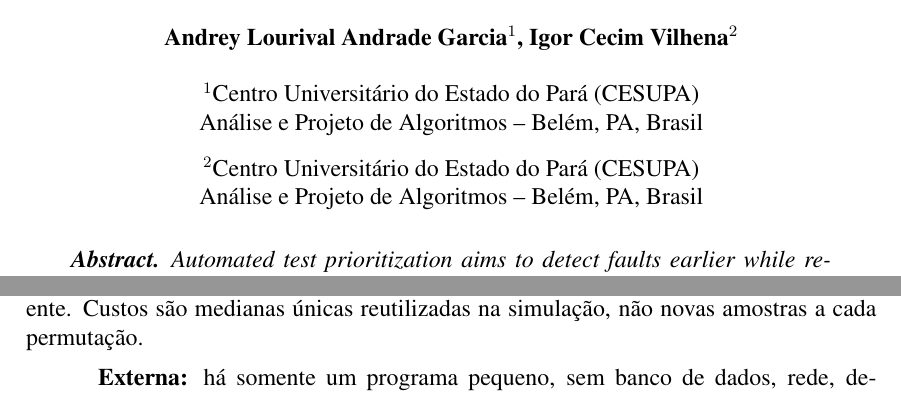
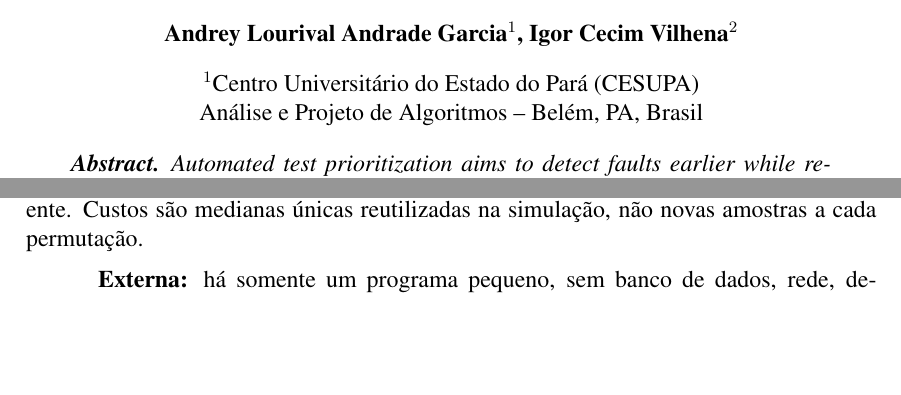
Before and after one commit to 1drey2drey3drey/projeto_priorizacao, a LaTeX paper (artigo/artigo_completo.tex): two parts of pages 1 and 9 of 11 before the commit and two parts of pages 1 and 8 of 10 after it, joined at a grey line, cut so that both start at the same text, the shorter picture padded with empty space. Compiled offline with pdfLaTeX.

Commit message:
artigo 2

```diff
--- a/artigo/artigo_completo.tex
+++ b/artigo/artigo_completo.tex
@@ -10,10 +10,8 @@
 \sloppy
 \title{Priorização de Testes Automatizados sob Restrição de Tempo: uma Avaliação de Heurísticas Gulosas}
 \author{Andrey Lourival Andrade Garcia\inst{1}, Igor Cecim Vilhena\inst{2}}
+\renewcommand{\instnum}{1}
 \address{Centro Universitário do Estado do Pará (CESUPA)\\
-  Análise e Projeto de Algoritmos -- Belém, PA, Brasil
-\nextinstitute
-  Centro Universitário do Estado do Pará (CESUPA)\\
   Análise e Projeto de Algoritmos -- Belém, PA, Brasil}
 \begin{document}
 \maketitle
```
Also changed, not shown: artigo/artigo_parcial.tex (+1 -3 lines), artigo/artigo_completo.pdf, artigo/artigo_parcial.pdf.
